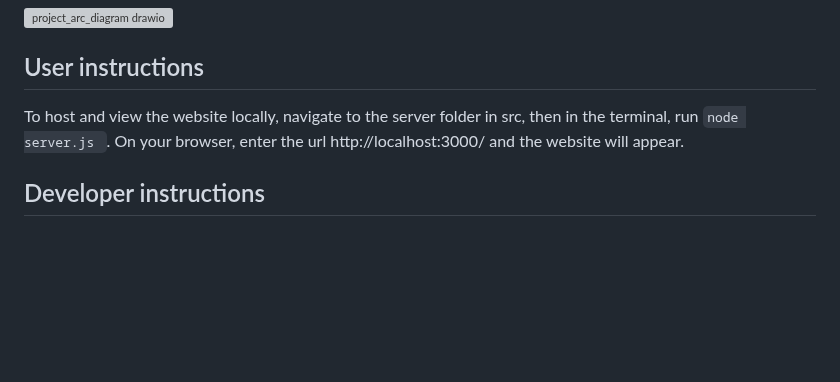
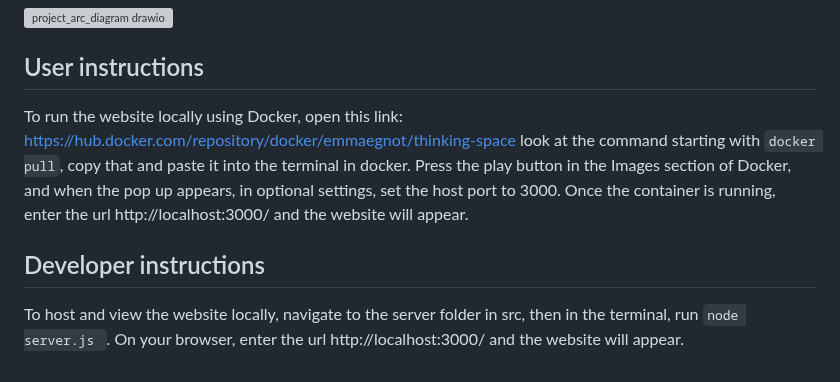
Before and after one commit to emmaegnot/thinking-space, a Markdown page: README.md, the part around the change. GitHub-like rendering; blank space fills up the shorter version; grey boxes are pictures that could not be loaded.

Commit message:
add user instructions

````diff
--- a/README.md
+++ b/README.md
@@ -66,6 +66,9 @@ This website aims to tackle behavioural problems in children by providing them w
 ![project_arc_diagram drawio](https://github.com/user-attachments/assets/d15279f2-7546-464c-a4fb-e8187c439b09)
 
 ## User instructions
-To host and view the website locally, navigate to the server folder in src, then in the terminal, run ```node server.js ```. On your browser, enter the url http://localhost:3000/ and the website will appear.
+To run the website locally using Docker, open this link: https://hub.docker.com/repository/docker/emmaegnot/thinking-space look at the command starting with ```docker pull```, copy that and paste it into the terminal in docker.
+Press the play button in the Images section of Docker, and when the pop up appears, in optional settings, set the host port to 3000.
+Once the container is running, enter the url http://localhost:3000/ and the website will appear.
 
 ## Developer instructions
+To host and view the website locally, navigate to the server folder in src, then in the terminal, run ```node server.js ```. On your browser, enter the url http://localhost:3000/ and the website will appear.
````
